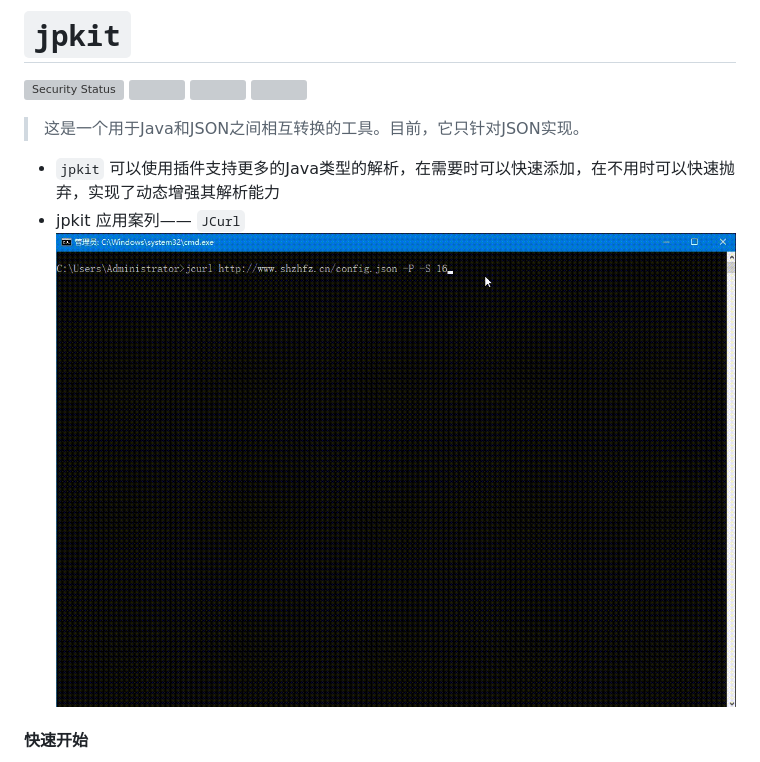
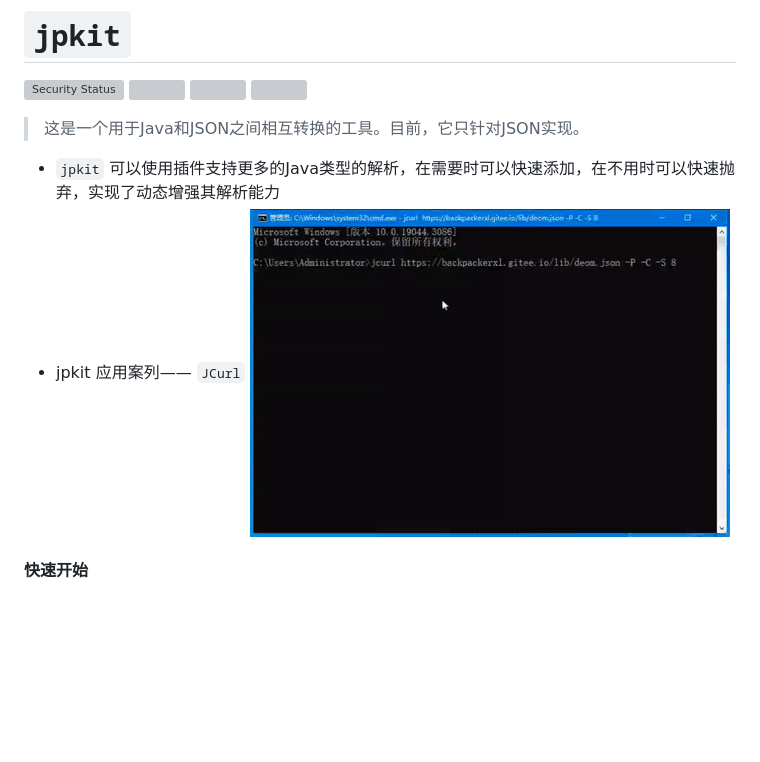
Before and after one commit to backpackerxl/jpkit, a Markdown page: README.md, the part around the change. Rendered like a GitHub page; pictures changed too: explain.gif (deleted), jcurl2.0.gif (added); blank space fills up the shorter version; grey boxes are pictures that could not be loaded.

Commit message:
do：update README.md

```diff
--- a/README.md
+++ b/README.md
@@ -9,7 +9,7 @@
 
 - `jpkit` 可以使用插件支持更多的Java类型的解析，在需要时可以快速添加，在不用时可以快速抛弃，实现了动态增强其解析能力
 - jpkit 应用案列—— `JCurl`
-![](explain.gif)
+![](jcurl2.0.gif)
 
 #### 快速开始
 
```
